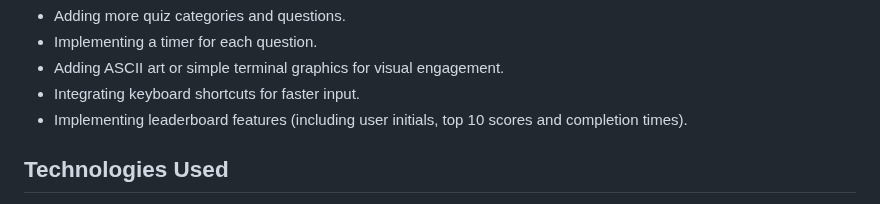
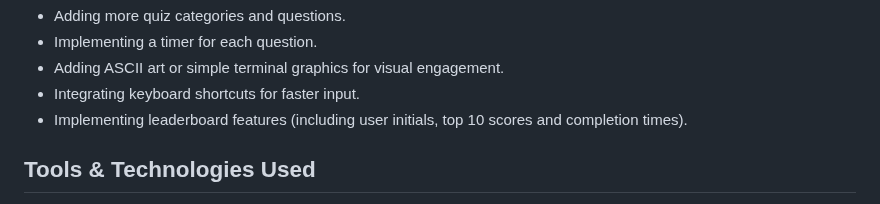
Before and after one commit to LouisCE/fandom-challenge-v2, a Markdown page: README.md, the part around one of its changes. GitHub-like rendering.

Commit message:
Update Tools section and implement table format

```diff
--- a/README.md
+++ b/README.md
@@ -207,5 +207,5 @@ Planned improvements include:
 - Integrating keyboard shortcuts for faster input.
 - Implementing leaderboard features (including user initials, top 10 scores and completion times).
 
-## Technologies Used
+## Tools & Technologies Used
 
```
Also changed, not shown: other parts of README.md (+12 -4 lines).
